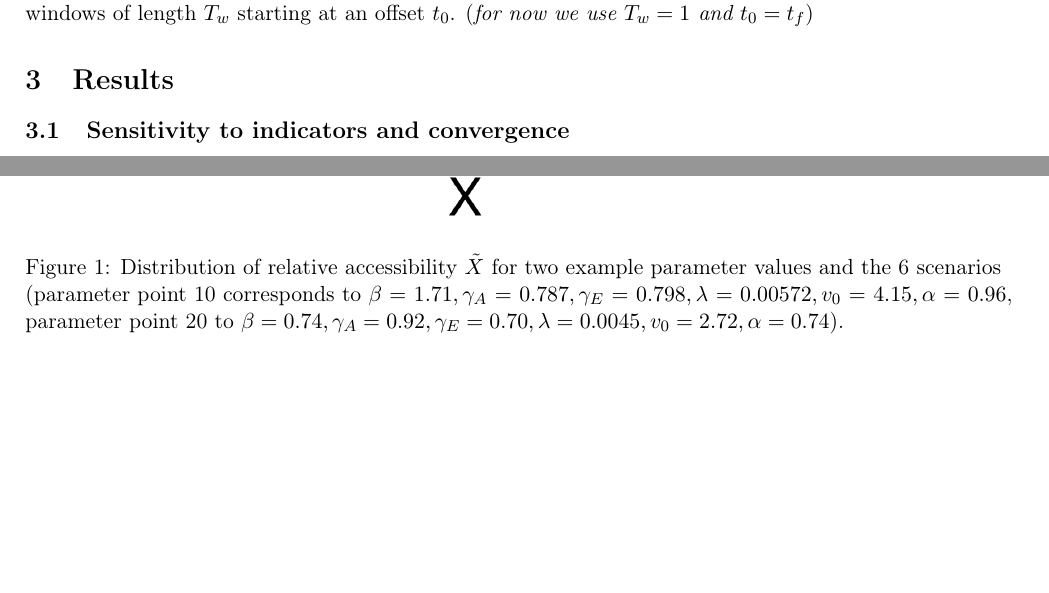
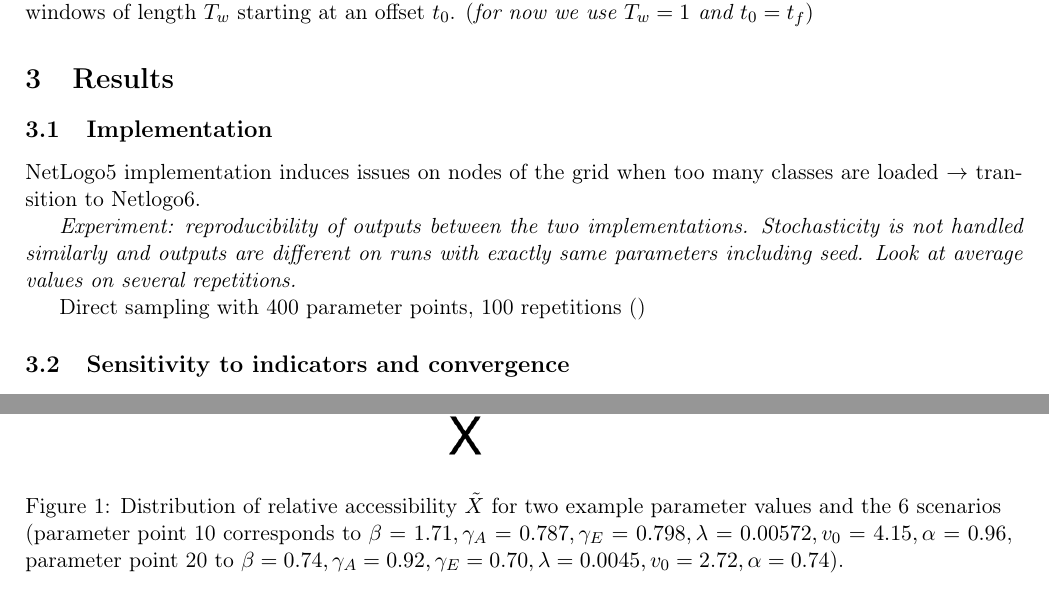
Before and after one commit to JusteRaimbault/Governance, a LaTeX document (Docs/Luti/Exploration/luti.tex): two parts of pages 3 and 4 of 5 before the commit and two parts of pages 3 and 5 of 6 after it, joined at a grey line, cut so that both start at the same text, the shorter picture padded with empty space. Compiled offline with pdfLaTeX.

Commit message:
explo_implementation_bias

```diff
--- a/Docs/Luti/Exploration/luti.tex
+++ b/Docs/Luti/Exploration/luti.tex
@@ -130,6 +130,15 @@ $\rightarrow$ associated indicators. Correlation are estimated on all patches an
 \section{Results}
 
 
+\subsection{Implementation}
+
+NetLogo5 implementation induces issues on nodes of the grid when too many classes are loaded $\rightarrow$ transition to Netlogo6.
+
+\textit{Experiment: reproducibility of outputs between the two implementations. Stochasticity is not handled similarly and outputs are different on runs with exactly same parameters including seed. Look at average values on several repetitions.}
+
+Direct sampling with 400 parameter points, 100 repetitions ()
+
+
 \subsection{Sensitivity to indicators and convergence}
 
 \subsubsection{Sensitivity experiment}
```
Also changed, not shown: 1 other file.
